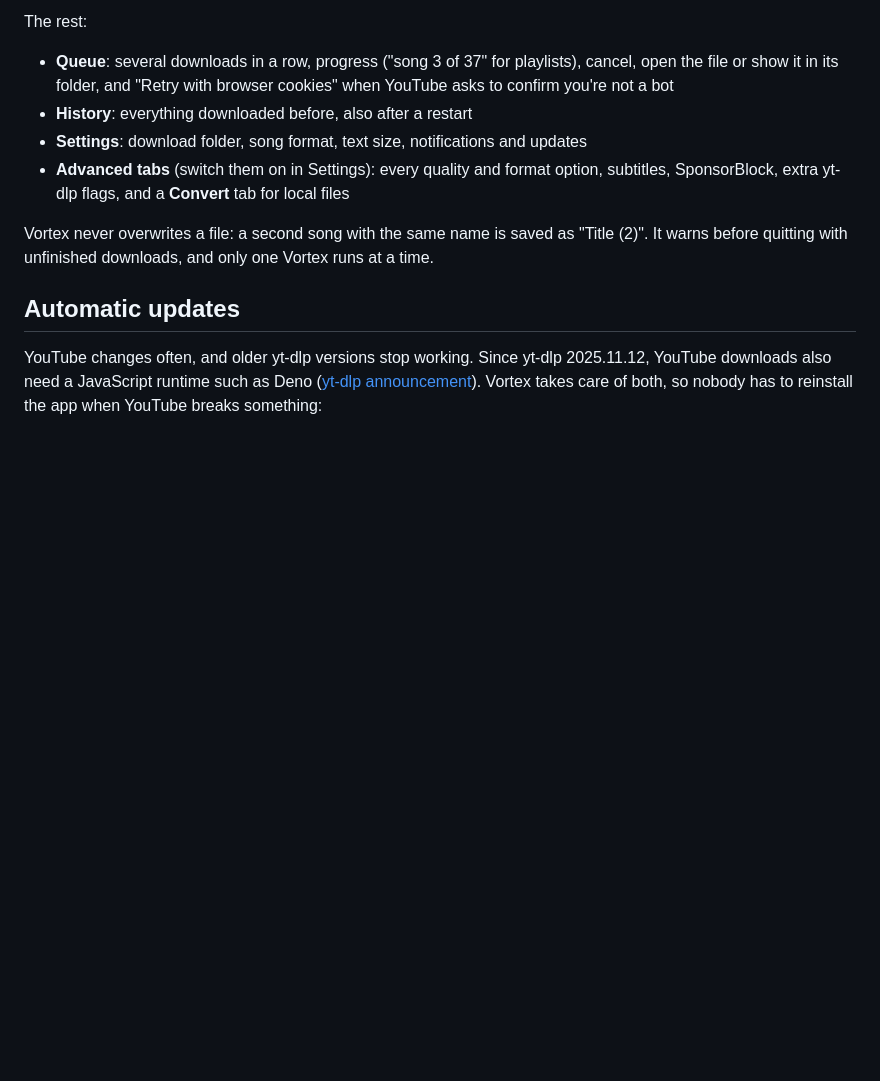
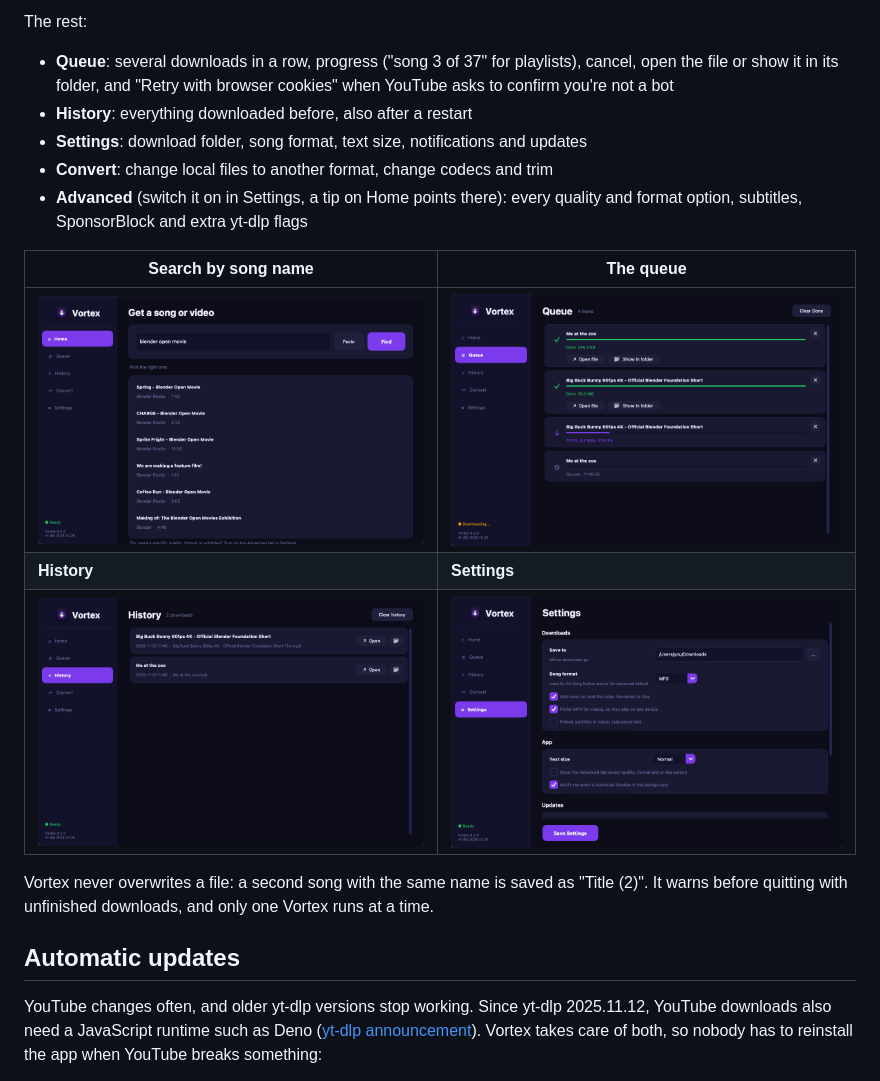
Before and after one commit to FarAbove420/vortex, a Markdown page: README.md, the part around one of its changes. Rendered like a GitHub page; pictures changed too: docs/screenshots/history.png (added), docs/screenshots/queue.png (added), docs/screenshots/search.png (added); blank space fills up the shorter version.

```diff
--- a/README.md
+++ b/README.md
@@ -41,9 +43,15 @@ The rest:
 - **History**: everything downloaded before, also after a restart
 - **Settings**: download folder, song format, text size, notifications and
   updates
-- **Advanced tabs** (switch them on in Settings): every quality and format
-  option, subtitles, SponsorBlock, extra yt-dlp flags, and a **Convert** tab
-  for local files
+- **Convert**: change local files to another format, change codecs and trim
+- **Advanced** (switch it on in Settings, a tip on Home points there): every
+  quality and format option, subtitles, SponsorBlock and extra yt-dlp flags
+
+| Search by song name | The queue |
+|---|---|
+| ![Search results for "blender open movie"](docs/screenshots/search.png) | ![Queue with two finished downloads, one downloading and one waiting](docs/screenshots/queue.png) |
+| **History** | **Settings** |
+| ![History of finished downloads](docs/screenshots/history.png) | ![Settings: download folder, song format, text size, notifications](docs/screenshots/settings.png) |
 
 Vortex never overwrites a file: a second song with the same name is saved as
 "Title (2)". It warns before quitting with unfinished downloads, and only one
```
Also changed, not shown: other parts of README.md (+2 -0 lines), CHANGELOG.md (+9 -0 lines), docs/screenshots/home.png (added), 6 other files.
